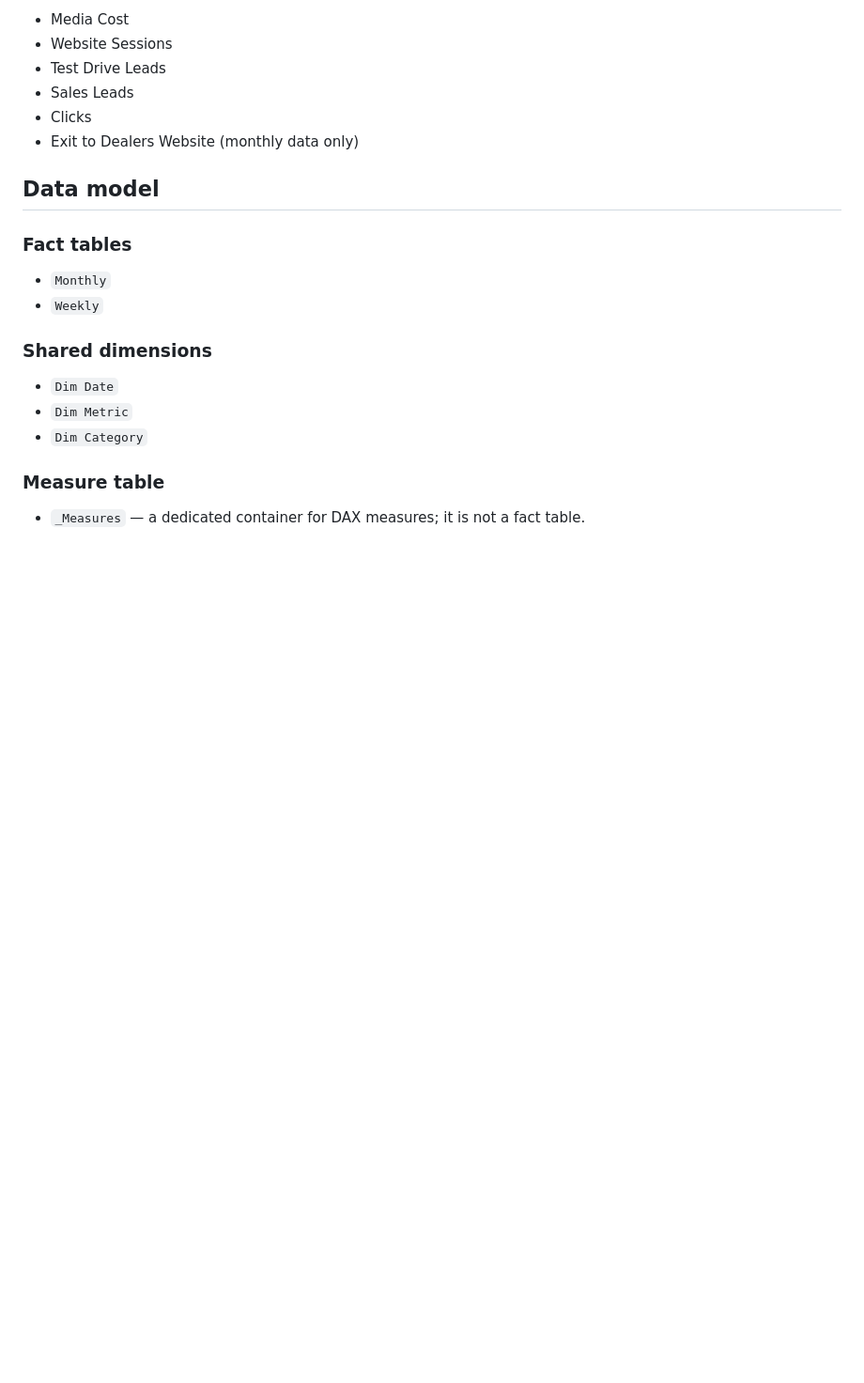
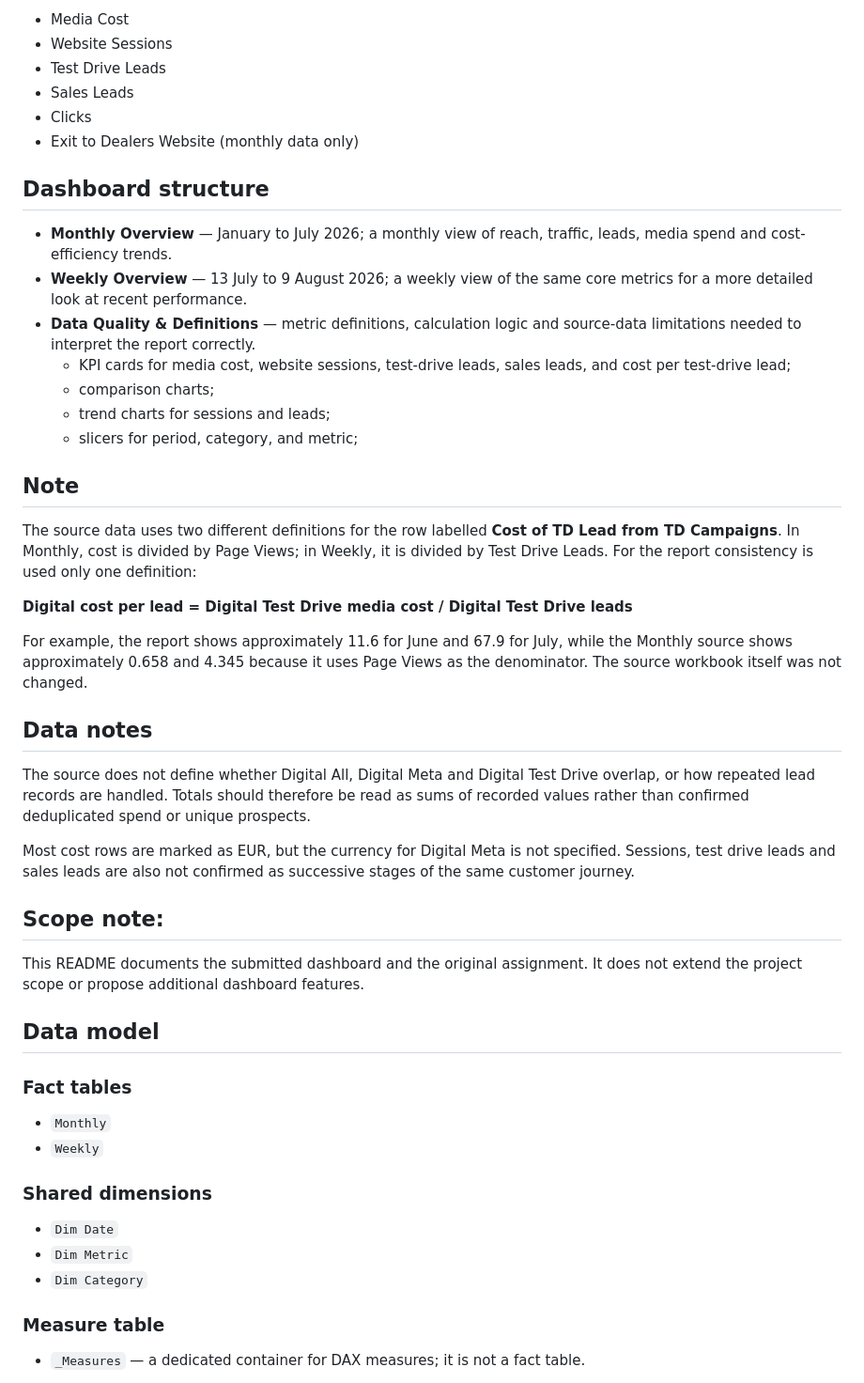
Before and after one commit to VerunkaZ/visibility_analytics, a Markdown page: README.md, the part around one of its changes. Shown at 94% size. Drawn GitHub-style; blank space fills up the shorter version.

```diff
--- a/README.md
+++ b/README.md
@@ -37,6 +27,35 @@ The documented source metrics include:
 - Clicks
 - Exit to Dealers Website (monthly data only)
 
+
+## Dashboard structure
+
+- **Monthly Overview** — January to July 2026; a monthly view of reach, traffic, leads, media spend and cost-efficiency trends.
+- **Weekly Overview** — 13 July to 9 August 2026; a weekly view of the same core metrics for a more detailed look at recent performance.
+- **Data Quality & Definitions** — metric definitions, calculation logic and source-data limitations needed to interpret the report correctly.
+  - KPI cards for media cost, website sessions, test-drive leads, sales leads, and cost per test-drive lead;
+  - comparison charts;
+  - trend charts for sessions and leads;
+  - slicers for period, category, and metric;
+
+## Note
+
+The source data uses two different definitions for the row labelled **Cost of TD Lead from TD Campaigns**. In Monthly, cost is divided by Page Views; in Weekly, it is divided by Test Drive Leads. For the report consistency is used only one definition:
+
+**Digital cost per lead = Digital Test Drive media cost / Digital Test Drive leads**
+
+For example, the report shows approximately 11.6 for June and 67.9 for July, while the Monthly source shows approximately 0.658 and 4.345 because it uses Page Views as the denominator. The source workbook itself was not changed.
+
+## Data notes
+
+The source does not define whether Digital All, Digital Meta and Digital Test Drive overlap, or how repeated lead records are handled. Totals should therefore be read as sums of recorded values rather than confirmed deduplicated spend or unique prospects.
+
+Most cost rows are marked as EUR, but the currency for Digital Meta is not specified. Sessions, test drive leads and sales leads are also not confirmed as successive stages of the same customer journey.
+
+## **Scope note:**
+
+This README documents the submitted dashboard and the original assignment. It does not extend the project scope or propose additional dashboard features.
+
 ## Data model
 
 ### Fact tables
```
Also changed, not shown: other parts of README.md (+5 -118 lines).
